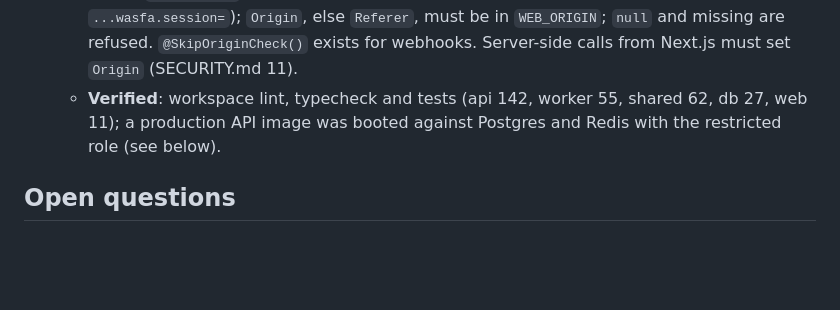
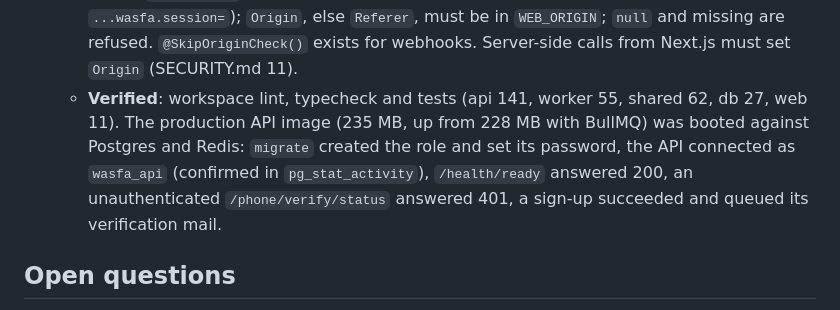
Before and after one commit to ahmed7v3/Wasefs-v1, a Markdown page: docs/phases/phase1.md, the part around the change. GitHub-like rendering; blank space fills up the shorter version.

Commit message:
docs: record the Task 1.6 production-image smoke test
Co-Authored-By: Claude Sonnet 5.5 <noreply@anthropic.com>

```diff
--- a/docs/phases/phase1.md
+++ b/docs/phases/phase1.md
@@ -366,7 +366,7 @@ Acceptance
   - **DB role**: migration 0005 creates `wasfa_api` (NOLOGIN, owns nothing; `SELECT/INSERT/UPDATE/DELETE` on all tables, only `SELECT/INSERT` on `audit_logs`; default privileges for later tables). `migrate` sets its password from `API_DB_PASSWORD` (`setApiRolePassword`, quoted by Postgres' `format('%L')`). Compose: api and wa-bridge connect as `wasfa_api`, `migrate` keeps the owner. **Owner action before the next deploy: add `API_DB_PASSWORD` (hex) to `.env.prod`**, otherwise compose refuses to start. All new API integration tests run as the restricted role; the older `auth.int` and `api.int` tests still use the owner (they pass either way).
   - **Lint convention**: ESLint (`apps/api/eslint.config.mjs`) rejects raw `db.select/insert/update/delete/execute/transaction` calls in `*.service.ts`, `*.controller.ts`, `*.guard.ts`, `*.interceptor.ts`. To satisfy it, the session and credential queries of `AuthService` moved to a new `AuthRepo`. `scopedRepo` (list/find/require/update/remove with a mandatory owner id, foreign row = `NOT_FOUND`) and `requireMembership` are in `common/scoped-repo.ts`.
   - **CSRF**: `OriginGuard` only judges requests that carry the session cookie (cookie name `...wasfa.session=`); `Origin`, else `Referer`, must be in `WEB_ORIGIN`; `null` and missing are refused. `@SkipOriginCheck()` exists for webhooks. Server-side calls from Next.js must set `Origin` (SECURITY.md 11).
-  - **Verified**: workspace lint, typecheck and tests (api 142, worker 55, shared 62, db 27, web 11); a production API image was booted against Postgres and Redis with the restricted role (see below).
+  - **Verified**: workspace lint, typecheck and tests (api 141, worker 55, shared 62, db 27, web 11). The production API image (235 MB, up from 228 MB with BullMQ) was booted against Postgres and Redis: `migrate` created the role and set its password, the API connected as `wasfa_api` (confirmed in `pg_stat_activity`), `/health/ready` answered 200, an unauthenticated `/phone/verify/status` answered 401, a sign-up succeeded and queued its verification mail.
 
 ## Open questions
 - Should admins be allowed to "act as user" (read-only, time-boxed) in Phase 1, or wait for Phase 4 support tooling? Planned: Phase 4.
```
